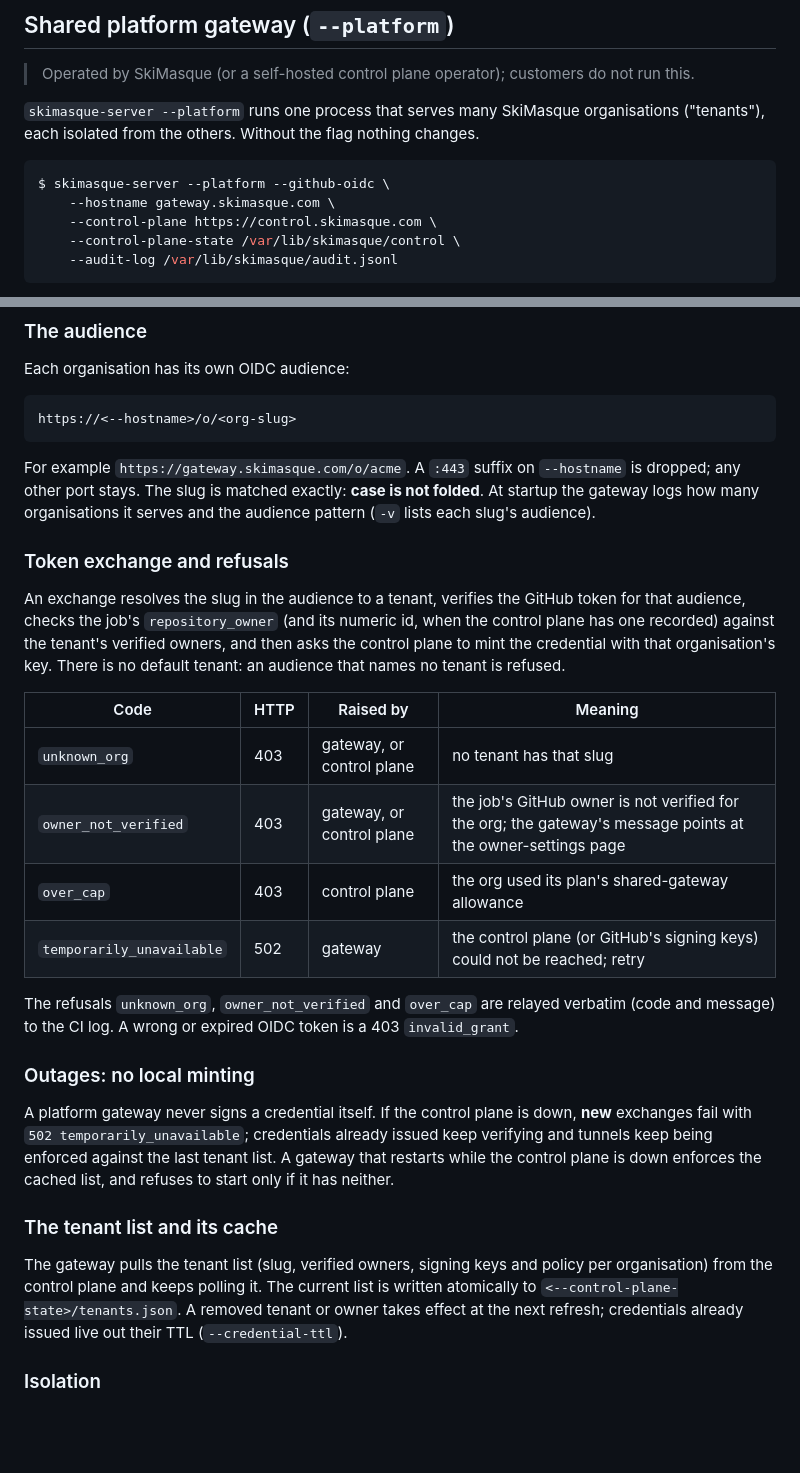
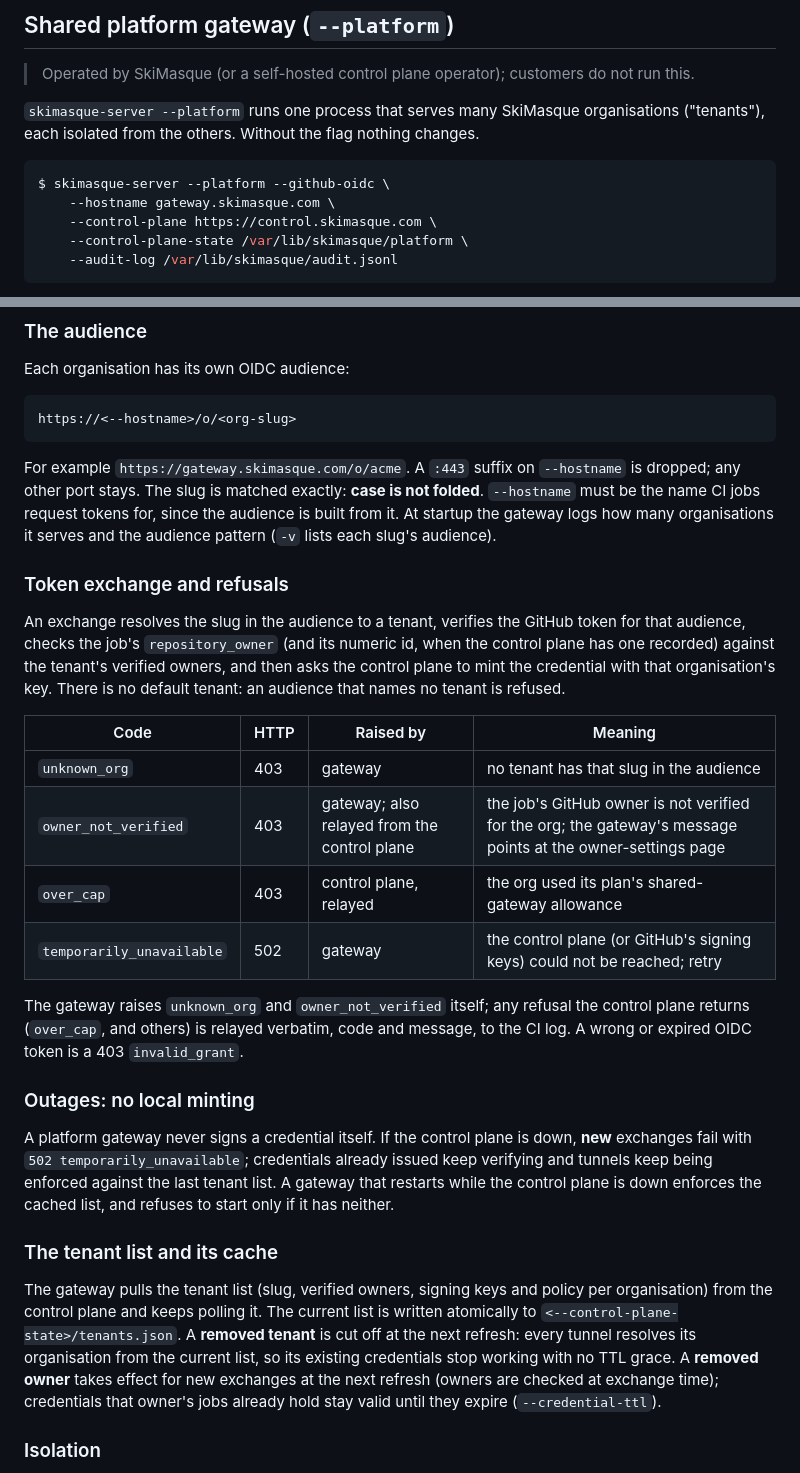
Before and after one commit to skimasque-dev/skimasque, a Markdown page: docs/gateways.md, 2 parts joined by grey strips. Rendered like a GitHub page; blank space fills up the shorter version.

Commit message:
docs: platform gateway removal semantics, hostname and state dir

````diff
--- a/docs/gateways.md
+++ b/docs/gateways.md
@@ -162,7 +162,7 @@ nothing changes.
 $ skimasque-server --platform --github-oidc \
     --hostname gateway.skimasque.com \
     --control-plane https://control.skimasque.com \
-    --control-plane-state /var/lib/skimasque/control \
+    --control-plane-state /var/lib/skimasque/platform \
     --audit-log /var/lib/skimasque/audit.jsonl
 ```
 
@@ -200,7 +200,8 @@ https://<--hostname>/o/<org-slug>
 
 For example `https://gateway.skimasque.com/o/acme`. A `:443` suffix on
 `--hostname` is dropped; any other port stays. The slug is matched exactly:
-**case is not folded**. At startup the gateway logs how many organisations it
+**case is not folded**. `--hostname` must be the name CI jobs request
+tokens for, since the audience is built from it. At startup the gateway logs how many organisations it
 serves and the audience pattern (`-v` lists each slug's audience).
 
 ### Token exchange and refusals
@@ -214,13 +215,14 @@ tenant is refused.
 
 | Code | HTTP | Raised by | Meaning |
 |---|---|---|---|
-| `unknown_org` | 403 | gateway, or control plane | no tenant has that slug |
-| `owner_not_verified` | 403 | gateway, or control plane | the job's GitHub owner is not verified for the org; the gateway's message points at the owner-settings page |
-| `over_cap` | 403 | control plane | the org used its plan's shared-gateway allowance |
+| `unknown_org` | 403 | gateway | no tenant has that slug in the audience |
+| `owner_not_verified` | 403 | gateway; also relayed from the control plane | the job's GitHub owner is not verified for the org; the gateway's message points at the owner-settings page |
+| `over_cap` | 403 | control plane, relayed | the org used its plan's shared-gateway allowance |
 | `temporarily_unavailable` | 502 | gateway | the control plane (or GitHub's signing keys) could not be reached; retry |
 
-The refusals `unknown_org`, `owner_not_verified` and `over_cap` are relayed
-verbatim (code and message) to the CI log. A wrong or expired OIDC token is a
+The gateway raises `unknown_org` and `owner_not_verified` itself; any refusal
+the control plane returns (`over_cap`, and others) is relayed verbatim, code and
+message, to the CI log. A wrong or expired OIDC token is a
 403 `invalid_grant`.
 
 ### Outages: no local minting
@@ -236,8 +238,11 @@ the cached list, and refuses to start only if it has neither.
 The gateway pulls the tenant list (slug, verified owners, signing keys and
 policy per organisation) from the control plane and keeps polling it. The
 current list is written atomically to `<--control-plane-state>/tenants.json`.
-A removed tenant or owner takes effect at the next refresh; credentials already
-issued live out their TTL (`--credential-ttl`).
+A **removed tenant** is cut off at the next refresh: every tunnel resolves its
+organisation from the current list, so its existing credentials stop working
+with no TTL grace. A **removed owner** takes effect for new exchanges at the
+next refresh (owners are checked at exchange time); credentials that owner's
+jobs already hold stay valid until they expire (`--credential-ttl`).
 
 ### Isolation
 
````
Also changed, not shown: other parts of docs/gateways.md (+1 -1 lines), docs/threat-model.md (+1 -1 lines).
